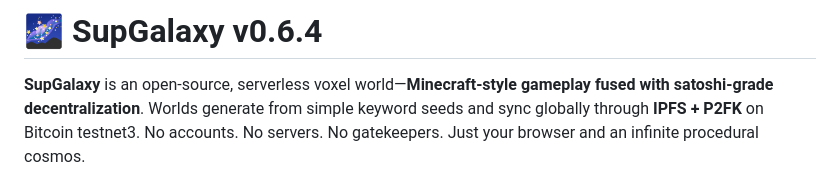
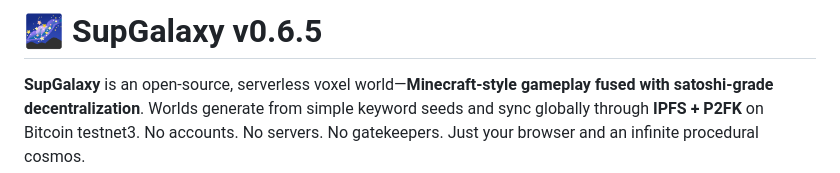
Before and after one commit to embiimob/SupGalaxy, a Markdown page: README.md, the part around the change. GitHub-like rendering.

Commit message:
Bump version from 0.6.4 to 0.6.5 in README

```diff
--- a/README.md
+++ b/README.md
@@ -1,4 +1,4 @@
-# 🌌 SupGalaxy v0.6.4
+# 🌌 SupGalaxy v0.6.5
 **SupGalaxy** is an open-source, serverless voxel world—**Minecraft-style gameplay fused with satoshi-grade decentralization**. Worlds generate from simple keyword seeds and sync globally through **IPFS + P2FK** on Bitcoin testnet3. No accounts. No servers. No gatekeepers. Just your browser and an infinite procedural cosmos.
 
 Built with ❤️ by **embii4u**, **Grok (xAI)**, **Jules**, **kattacomi**,**ChatGPT** and **github CoPilot**.
```
